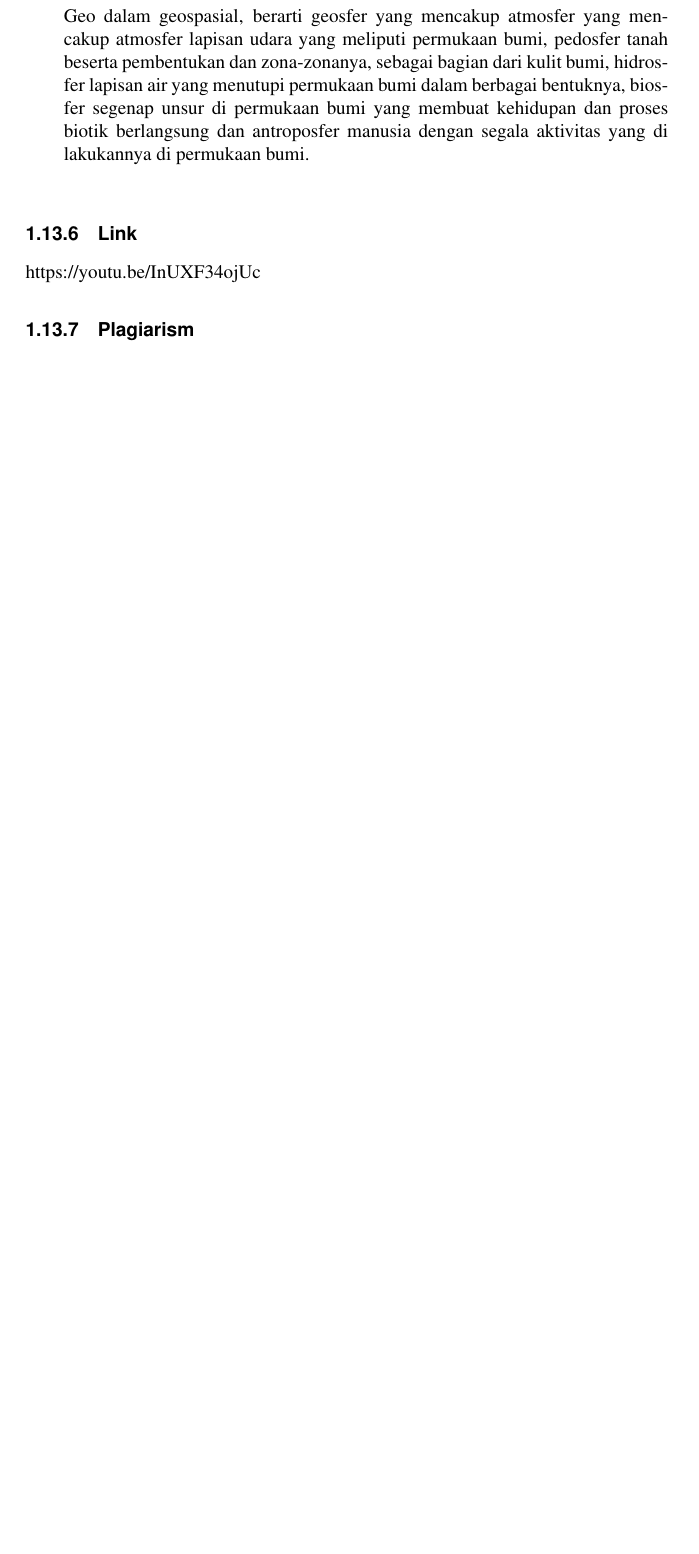
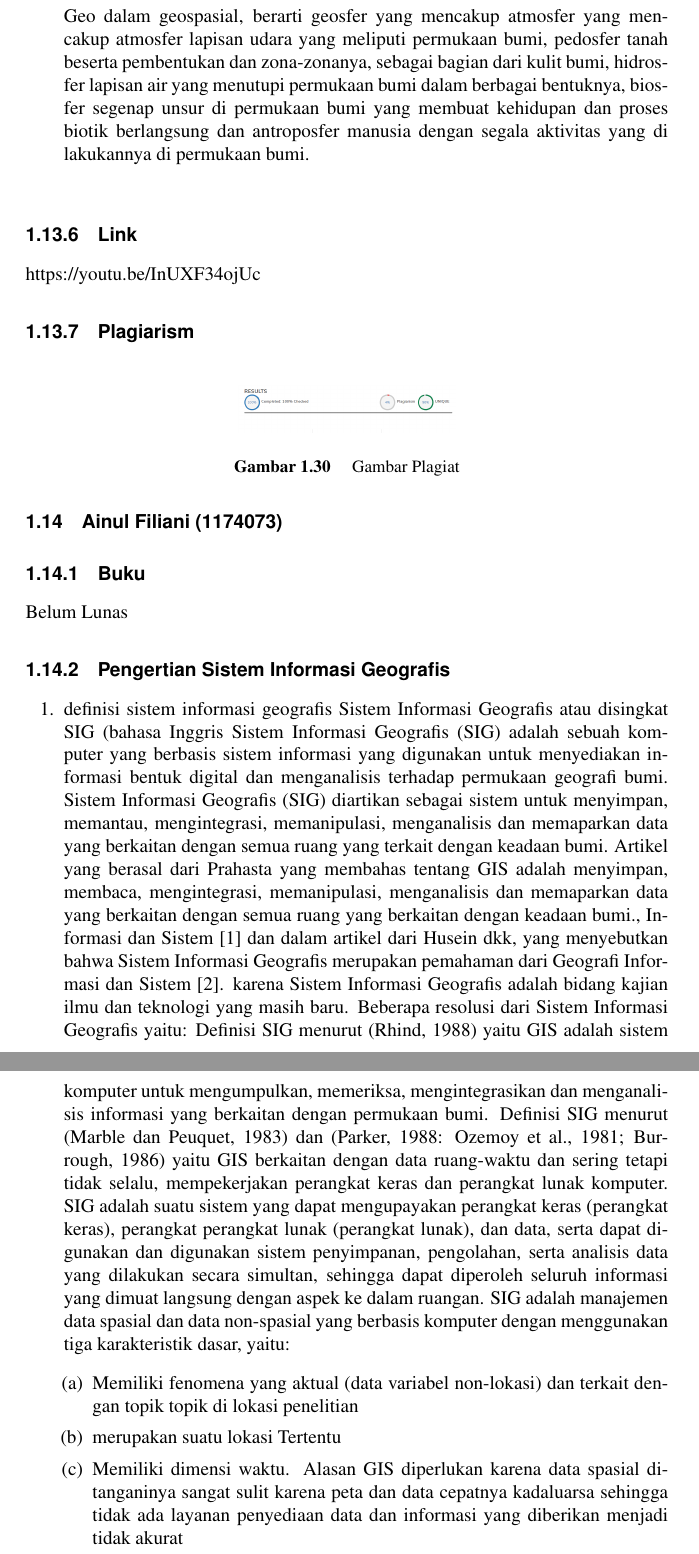
Before and after one commit to marifqir/SIG-3C, a LaTeX thesis (main.tex, which reads chapters/tugas1/1174073.tex): part of page 62 of 66 before the commit and two parts of pages 62 and 63 of 68 after it, the two joined at a grey line, cut so that both start at the same text, the shorter picture padded with empty space. Compiled offline with pdfLaTeX.

Commit message:
tugas1fili

```diff
--- /dev/null
+++ b/chapters/tugas1/1174073.tex
@@ -0,0 +1,17 @@
+\section{Ainul Filiani (1174073)}
+\subsection{Buku}
+Belum Lunas
+\subsection{Pengertian Sistem Informasi Geografis}
+\begin{enumerate}
+\item definisi sistem informasi geografis
+Sistem Informasi Geografis atau disingkat SIG (bahasa Inggris Sistem Informasi Geografis (SIG) adalah sebuah komputer yang berbasis sistem informasi yang digunakan untuk menyediakan informasi bentuk digital dan menganalisis terhadap permukaan geografi bumi. Sistem Informasi Geografis (SIG) diartikan sebagai sistem untuk menyimpan, memantau, mengintegrasi, memanipulasi, menganalisis dan memaparkan data yang berkaitan dengan semua ruang yang terkait dengan keadaan bumi. Artikel yang berasal dari Prahasta yang membahas tentang GIS adalah menyimpan, membaca, mengintegrasi, memanipulasi, menganalisis dan memaparkan data yang berkaitan dengan semua ruang yang berkaitan dengan keadaan bumi., Informasi dan Sistem
+[1] dan dalam artikel dari Husein dkk, yang menyebutkan bahwa Sistem Informasi Geografis merupakan pemahaman dari Geografi Informasi dan Sistem [2].
+karena Sistem Informasi Geografis adalah bidang kajian ilmu dan teknologi yang masih baru. Beberapa resolusi dari Sistem Informasi Geografis yaitu:
+Definisi SIG menurut (Rhind, 1988) yaitu GIS adalah sistem komputer untuk mengumpulkan, memeriksa, mengintegrasikan dan menganalisis informasi yang berkaitan dengan permukaan bumi.
+Definisi SIG menurut (Marble dan Peuquet, 1983) dan (Parker, 1988: Ozemoy et al., 1981; Burrough, 1986) yaitu GIS berkaitan dengan data ruang-waktu dan sering tetapi tidak selalu, mempekerjakan perangkat keras dan perangkat lunak komputer.
+SIG adalah suatu sistem yang dapat mengupayakan perangkat keras (perangkat keras), perangkat perangkat lunak (perangkat lunak), dan data, serta dapat digunakan dan digunakan sistem penyimpanan, pengolahan, serta analisis data yang dilakukan secara simultan, sehingga dapat diperoleh seluruh informasi yang dimuat langsung dengan aspek ke dalam ruangan.  SIG adalah manajemen data spasial dan data non-spasial yang berbasis komputer dengan menggunakan tiga karakteristik dasar, yaitu:
+\begin{enumerate}
+\item Memiliki fenomena yang aktual (data variabel non-lokasi) dan terkait dengan topik topik di lokasi penelitian
+\item merupakan suatu lokasi Tertentu
+\item Memiliki dimensi waktu.  Alasan GIS diperlukan karena data spasial ditanganinya sangat sulit karena peta dan data cepatnya kadaluarsa sehingga tidak ada layanan penyediaan data dan informasi yang diberikan menjadi tidak akurat
+\end{enumerate}
```
Also changed, not shown: main.tex (+1 -0 lines), figures/Tugas1/1174073/plagiarism.png (added), main.pdf, chapters/tugas1/1174073.tex (26 more changed lines), 5 other files.
